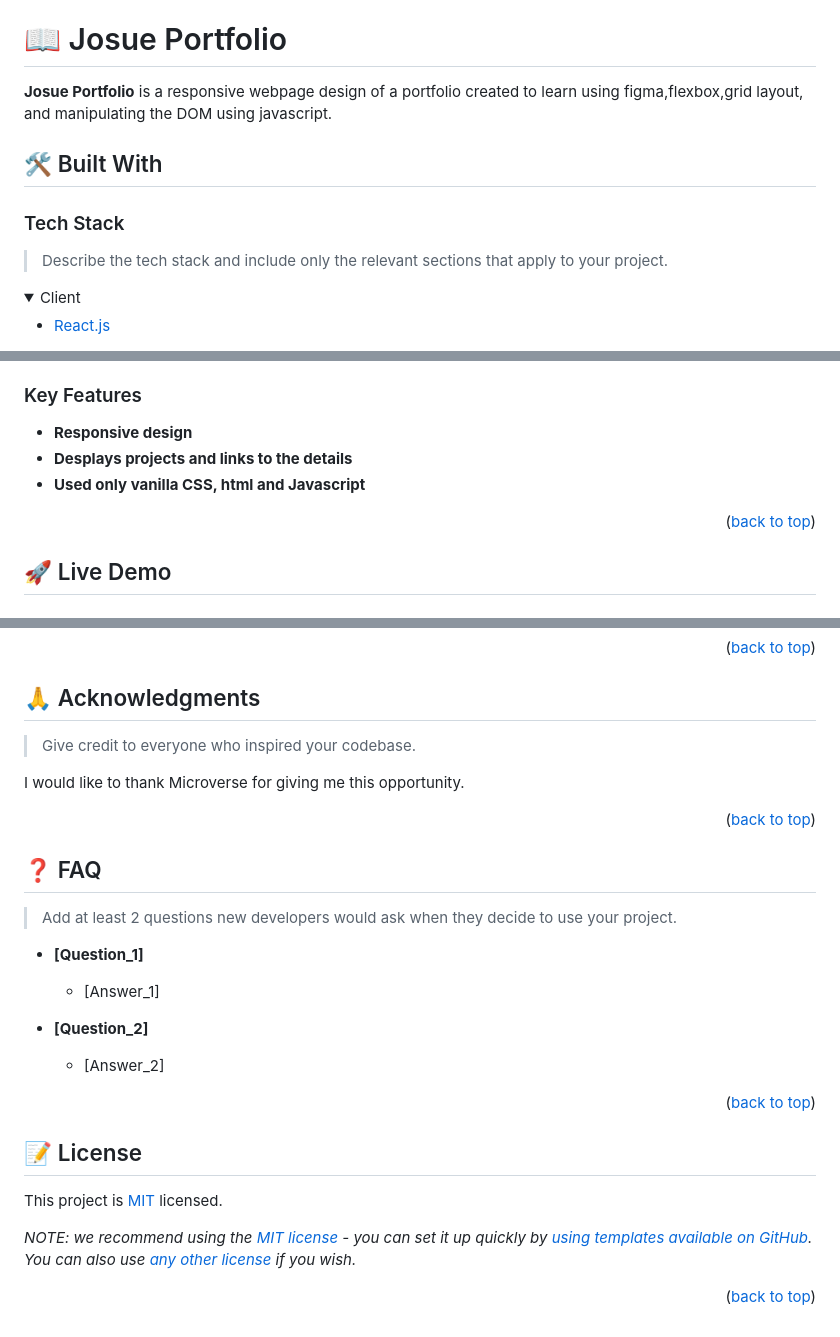
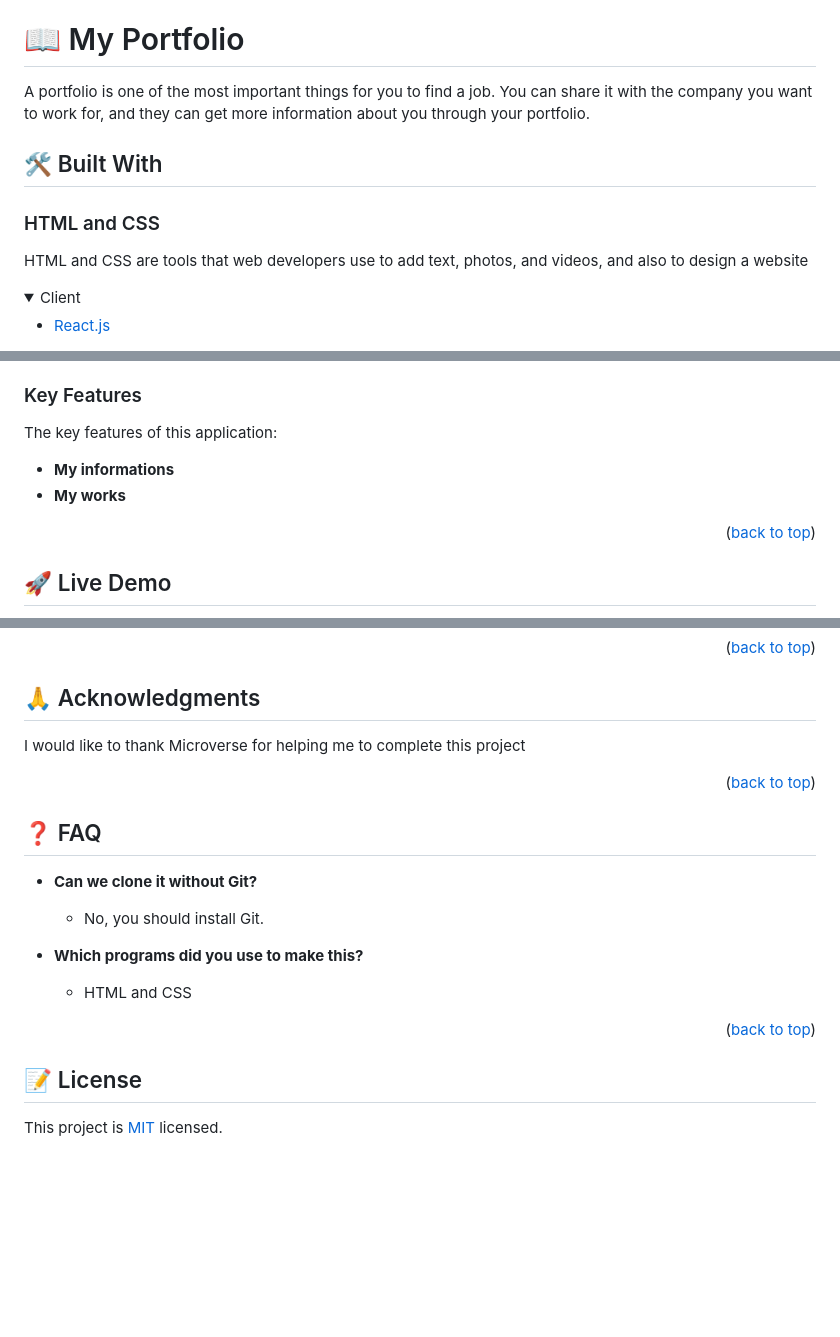
Before and after one commit to josuerushanika/Josue-portfolio, a Markdown page: README.md, 3 parts joined by grey strips. Drawn GitHub-style; folded sections open; blank space fills up the shorter version.

```diff
--- a/README.md
+++ b/README.md
@@ -33,17 +26,15 @@
 
 <!-- PROJECT DESCRIPTION -->
 
-# 📖 Josue Portfolio <a name="about-project"></a>
+# 📖 My Portfolio <a name="about-project"></a>
 
-<!-- > Describe your project in 1 or 2 sentences. -->
-
-**Josue Portfolio** is a responsive webpage design of a portfolio created to learn using figma,flexbox,grid layout, and manipulating the DOM using javascript.
+A portfolio is one of the most important things for you to find a job. You can share it with the company you want to work for, and they can get more information about you through your portfolio.
 
 ## 🛠 Built With <a name="built-with"></a>
 
-### Tech Stack <a name="tech-stack"></a>
+### HTML and CSS <a name="HTML and Css"></a>
 
-> Describe the tech stack and include only the relevant sections that apply to your project.
+HTML and CSS are tools that web developers use to add text, photos, and videos, and also to design a website
 
 <details>
   <summary>Client</summary>
@@ -56,11 +61,10 @@
 
 ### Key Features <a name="key-features"></a>
 
+The key features of this application:
 
-
-- **Responsive design**
-- **Desplays projects and links to the details**
-- **Used only vanilla CSS, html and Javascript**
+- **My informations**
+- **My works**
 
 <p align="right">(<a href="#readme-top">back to top</a>)</p>
 
@@ -212,9 +133,7 @@ If you like this project, kindly give a ⭐️.
 
 ## 🙏 Acknowledgments <a name="acknowledgements"></a>
 
-> Give credit to everyone who inspired your codebase.
-
-I would like to thank Microverse for giving me this opportunity.
+I would like to thank Microverse for helping me to complete this project
 
 <p align="right">(<a href="#readme-top">back to top</a>)</p>
 
@@ -222,15 +141,13 @@ I would like to thank Microverse for giving me this opportunity.
 
 ## ❓ FAQ <a name="faq"></a>
 
-> Add at least 2 questions new developers would ask when they decide to use your project.
+- **Can we clone it without Git?**
 
-- **[Question_1]**
+  - No, you should install Git.
 
-  - [Answer_1]
+- **Which programs did you use to make this?**
 
-- **[Question_2]**
-
-  - [Answer_2]
+  - HTML and CSS
 
 <p align="right">(<a href="#readme-top">back to top</a>)</p>
 
@@ -238,8 +155,4 @@ I would like to thank Microverse for giving me this opportunity.
 
 ## 📝 License <a name="license"></a>
 
-This project is [MIT](./LICENSE.md) licensed.
-
-_NOTE: we recommend using the [MIT license](https://choosealicense.com/licenses/mit/) - you can set it up quickly by [using templates available on GitHub](https://docs.github.com/en/communities/setting-up-your-project-for-healthy-contributions/adding-a-license-to-a-repository). You can also use [any other license](https://choosealicense.com/licenses/) if you wish._
-
-<p align="right">(<a href="#readme-top">back to top</a>)</p>
+This project is [MIT](./LICENSE) licensed.
```
Also changed, not shown: other parts of README.md (+25 -101 lines).
